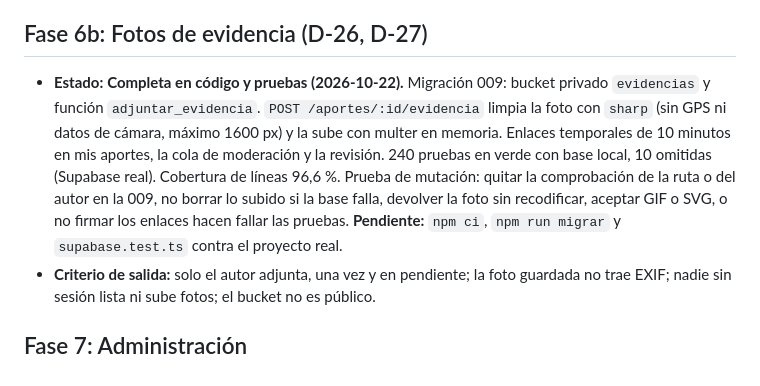
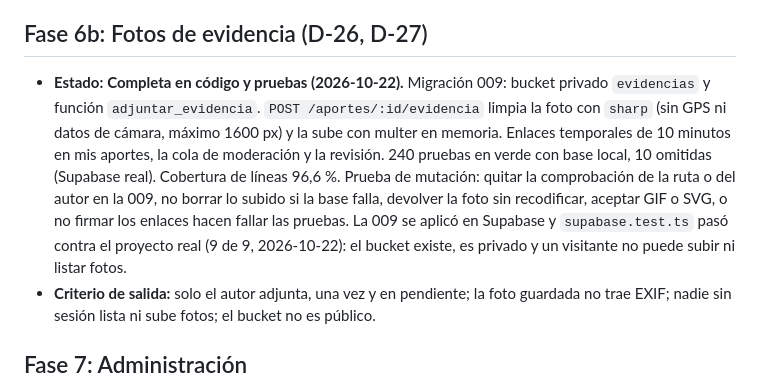
Before and after one commit to sharon522yq/plataforma-ambiental-backend, a Markdown page: docs/plan-de-trabajo.md, the part around the change. Rendered like a GitHub page.

Commit message:
plan: 009 aplicada

```diff
--- a/docs/plan-de-trabajo.md
+++ b/docs/plan-de-trabajo.md
@@ -55,7 +55,7 @@ Cada fase tiene: alcance, criterio de salida, pruebas y permisos que hay que ped
 - **Pruebas:** matriz de permisos de estos endpoints; un ciudadano no ve aportes de otro.
 
 ## Fase 6b: Fotos de evidencia (D-26, D-27)
-- **Estado:** **Completa en código y pruebas (2026-10-22).** Migración 009: bucket privado `evidencias` y función `adjuntar_evidencia`. `POST /aportes/:id/evidencia` limpia la foto con `sharp` (sin GPS ni datos de cámara, máximo 1600 px) y la sube con multer en memoria. Enlaces temporales de 10 minutos en mis aportes, la cola de moderación y la revisión. 240 pruebas en verde con base local, 10 omitidas (Supabase real). Cobertura de líneas 96,6 %. Prueba de mutación: quitar la comprobación de la ruta o del autor en la 009, no borrar lo subido si la base falla, devolver la foto sin recodificar, aceptar GIF o SVG, o no firmar los enlaces hacen fallar las pruebas. **Pendiente:** `npm ci`, `npm run migrar` y `supabase.test.ts` contra el proyecto real.
+- **Estado:** **Completa en código y pruebas (2026-10-22).** Migración 009: bucket privado `evidencias` y función `adjuntar_evidencia`. `POST /aportes/:id/evidencia` limpia la foto con `sharp` (sin GPS ni datos de cámara, máximo 1600 px) y la sube con multer en memoria. Enlaces temporales de 10 minutos en mis aportes, la cola de moderación y la revisión. 240 pruebas en verde con base local, 10 omitidas (Supabase real). Cobertura de líneas 96,6 %. Prueba de mutación: quitar la comprobación de la ruta o del autor en la 009, no borrar lo subido si la base falla, devolver la foto sin recodificar, aceptar GIF o SVG, o no firmar los enlaces hacen fallar las pruebas. La 009 se aplicó en Supabase y `supabase.test.ts` pasó contra el proyecto real (9 de 9, 2026-10-22): el bucket existe, es privado y un visitante no puede subir ni listar fotos.
 - **Criterio de salida:** solo el autor adjunta, una vez y en pendiente; la foto guardada no trae EXIF; nadie sin sesión lista ni sube fotos; el bucket no es público.
 
 ## Fase 7: Administración
```
